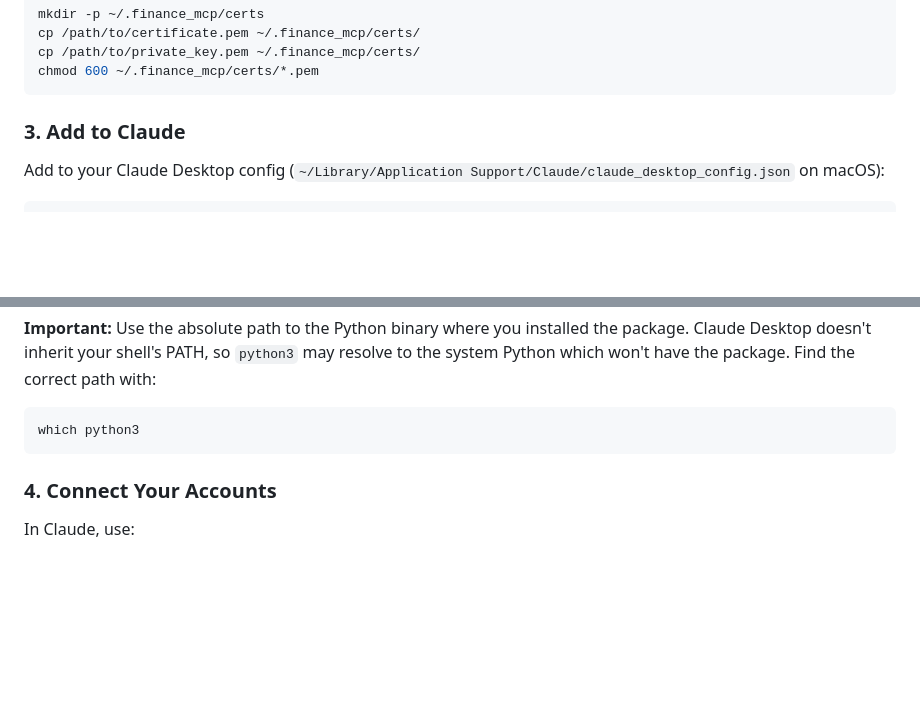
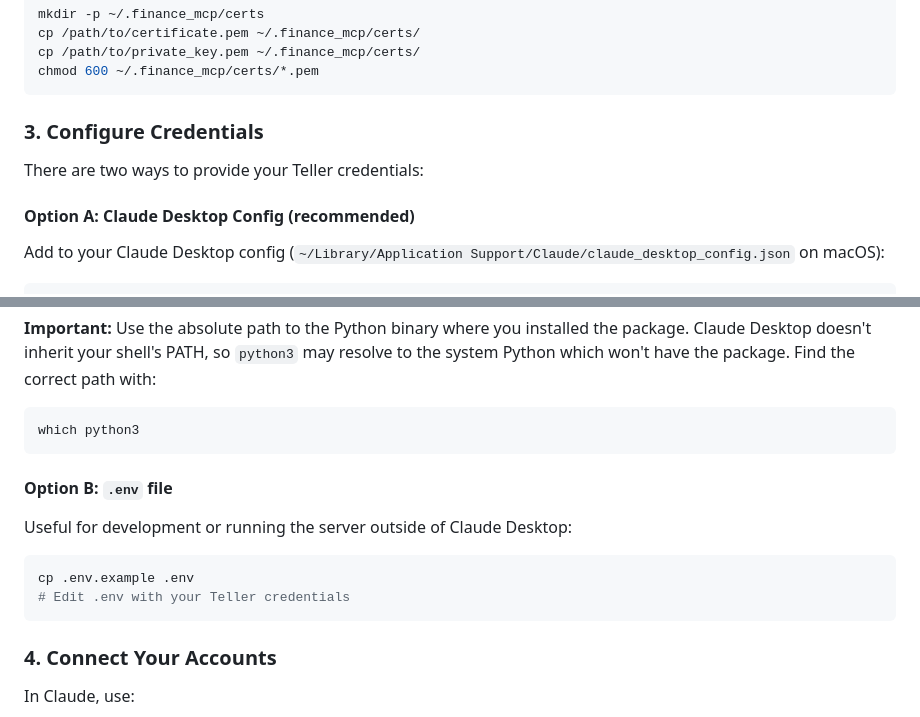
Before and after one commit to zrabin/personal-finance-mcp, a Markdown page: README.md, 2 parts joined by grey strips. GitHub-like rendering; blank space fills up the shorter version.

Commit message:
docs: document both config options (Claude Desktop env and .env file)
Co-Authored-By: Claude Opus 4.6 (1M context) <noreply@anthropic.com>

````diff
--- a/README.md
+++ b/README.md
@@ -32,7 +32,11 @@ cp /path/to/private_key.pem ~/.finance_mcp/certs/
 chmod 600 ~/.finance_mcp/certs/*.pem
 ```
 
-### 3. Add to Claude
+### 3. Configure Credentials
+
+There are two ways to provide your Teller credentials:
+
+#### Option A: Claude Desktop Config (recommended)
 
 Add to your Claude Desktop config (`~/Library/Application Support/Claude/claude_desktop_config.json` on macOS):
 
@@ -56,6 +60,15 @@ Add to your Claude Desktop config (`~/Library/Application Support/Claude/claude_
 
 ```bash
 which python3
+```
+
+#### Option B: `.env` file
+
+Useful for development or running the server outside of Claude Desktop:
+
+```bash
+cp .env.example .env
+# Edit .env with your Teller credentials
 ```
 
 ### 4. Connect Your Accounts
````
